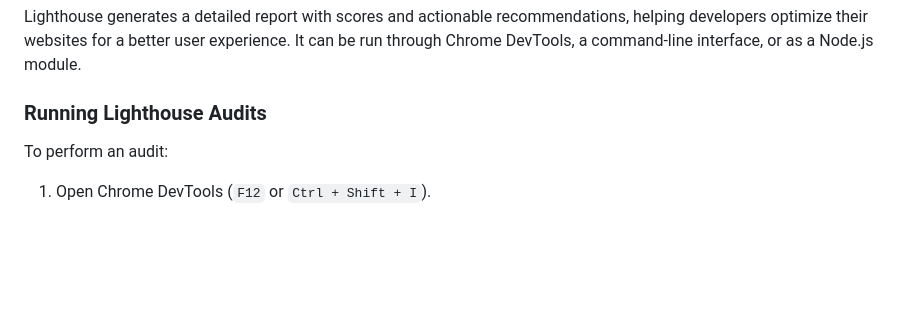
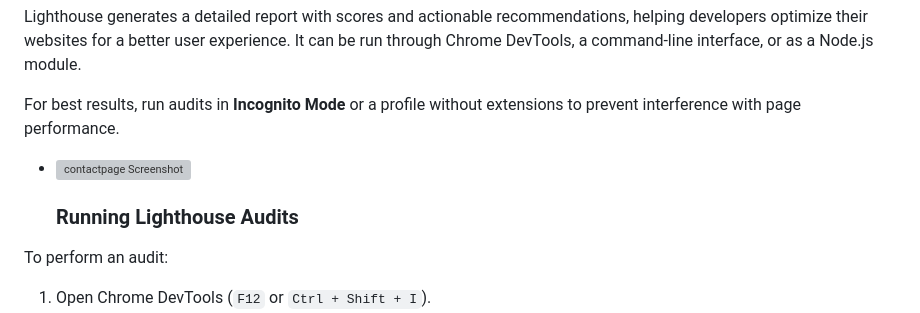
Before and after one commit to cannavaro2010/Milestone02, a Markdown page: README.md, the part around one of its changes. Rendered like a GitHub page; blank space fills up the shorter version; grey boxes are pictures that could not be loaded.

Commit message:
Update README.md
Update README with Lighthouse testing details

```diff
--- a/README.md
+++ b/README.md
@@ -104,7 +104,12 @@ Lighthouse is an open-source, automated tool developed by Google to evaluate and
 
 Lighthouse generates a detailed report with scores and actionable recommendations, helping developers optimize their websites for a better user experience. It can be run through Chrome DevTools, a command-line interface, or as a Node.js module.
 
-### Running Lighthouse Audits
+
+
+For best results, run audits in **Incognito Mode** or a profile without extensions to prevent interference with page performance.
+
+- ![contactpage Screenshot](img/lighthouse-contact.png)
+  ### Running Lighthouse Audits
 To perform an audit:
 1. Open Chrome DevTools (`F12` or `Ctrl + Shift + I`).
 2. Navigate to the **Lighthouse** tab.
```
Also changed, not shown: other parts of README.md (+1 -4 lines).
